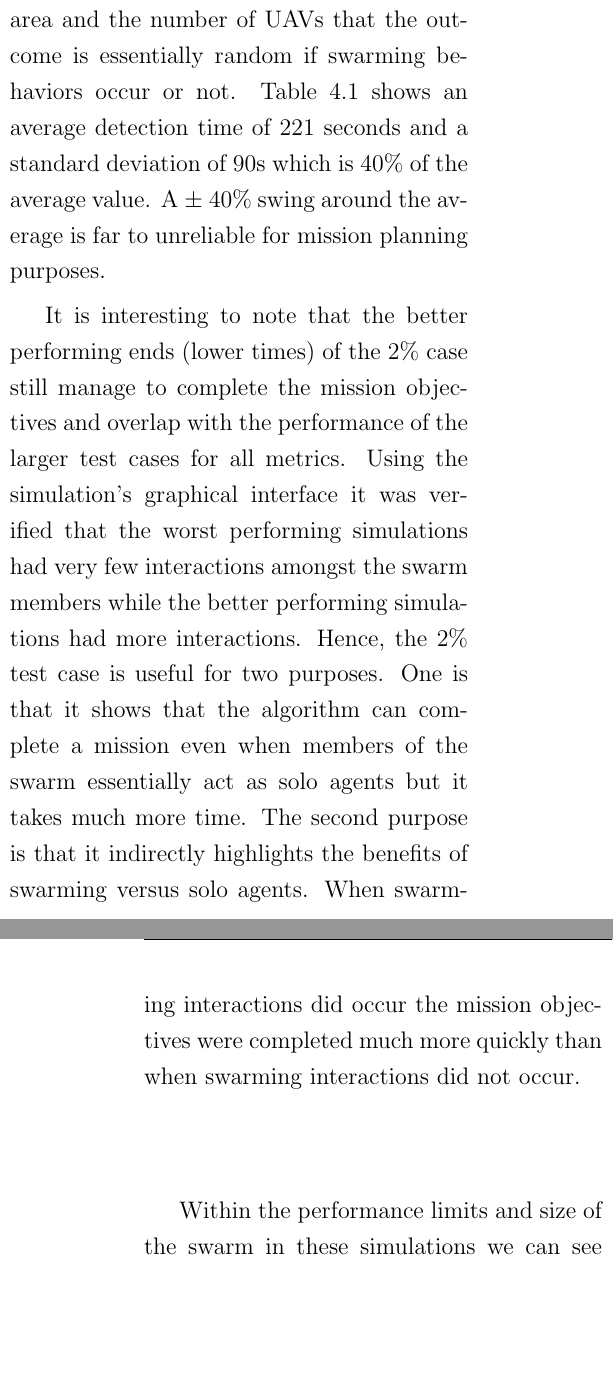
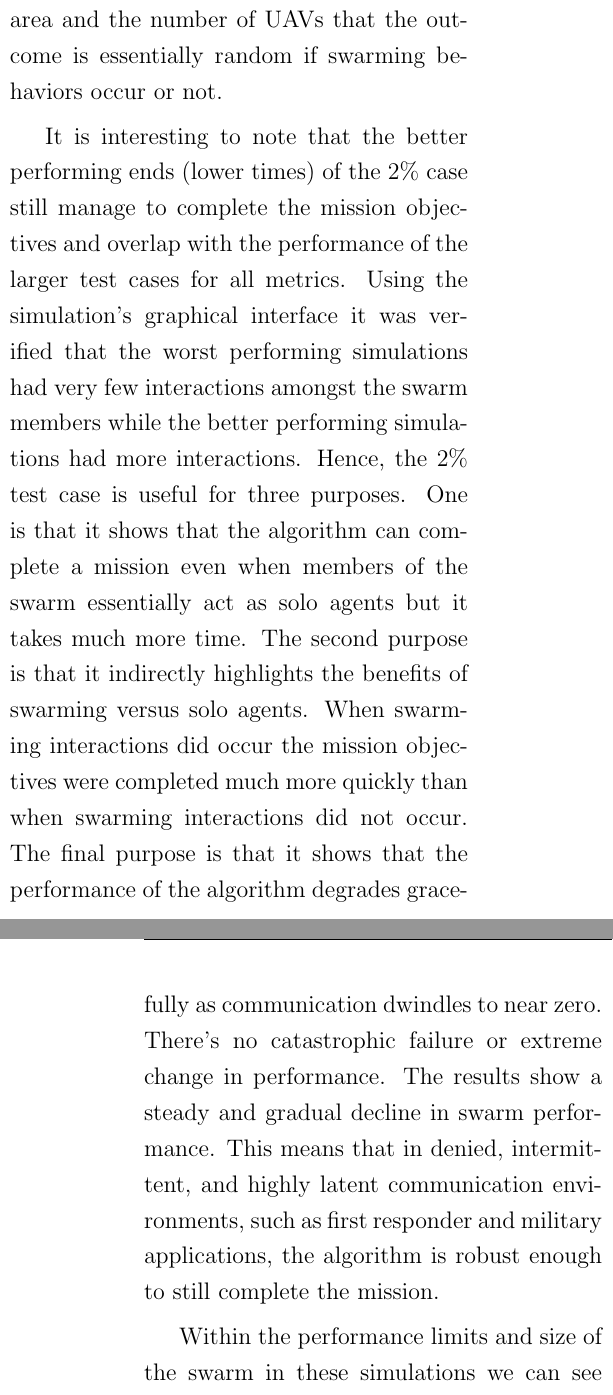
Before and after one commit to tansir1/thesis, a LaTeX thesis (dissertation/dissertation.tex, which reads dissertation/text/results.tex): two parts of the columns of pages 49 and 50 of 81, joined at a grey line, cut so that both start at the same text, the shorter picture padded with empty space. Compiled offline with pdfLaTeX.

```diff
--- a/dissertation/text/results.tex
+++ b/dissertation/text/results.tex
@@ -113,9 +113,9 @@
 
 Given the high theoretical upper limit for \textit{Percent of World Area} covered by the $20\%$ and $10\%$ test cases in Table~\ref{tab:worldCommsRngCoverage} it can be expected that those cases perform well since there is a high probability that at least one other swarm member is in communication range.  The $5\%$ test case produced a surprising performance.  At best the 5 UAVs can only cover $7.85\%$ of the world at once yet it performed as well as the larger communication cases in its \textit{Time to detect all targets} and \textit{All world known} metrics.  This means despite the communication handicap the swarm was able to efficiently scan and survey the mission world.  The $5\%$ case suffered in the \textit{Time to destroy all targets} metric but still performed relatively well.  The performance drop can be directly attributed to the communication restriction.  In this model in order for a target to be attacked two swarm members must be in communication's range of each other and at least one of them must be an attack platform.  The simulation logs show that many times the Monitoring platforms timed out and let their targets go since an available Attack platform was not in communications range or able to be within range by the time a 3rd UAV carried the attack request to the rest of the swarm.
 
-The $2\%$ communication's range test case is near useless for mission planning purposes but provides a set of worst case data points.  The communications range is so insignificantly small compared to the size of the world area and the number of UAVs that the outcome is essentially random if swarming behaviors occur or not.  Table~\ref{tab:avgResults} shows an average detection time of 221 seconds and a standard deviation of 90s which is 40\% of the average value.  A $\pm$ $40\%$ swing around the average is far to unreliable for mission planning purposes.
+The $2\%$ communication's range test case is near useless for mission planning purposes but provides a set of worst case data points.  The communications range is so insignificantly small compared to the size of the world area and the number of UAVs that the outcome is essentially random if swarming behaviors occur or not. % Table~\ref{tab:avgResults} shows an average detection time of 221 seconds and a standard deviation of 90s which is 40\% of the average value.  A $\pm$ $40\%$ swing around the average is far to unreliable for mission planning purposes.
 
-It is interesting to note that the better performing ends (lower times) of the $2\%$ case still manage to complete the mission objectives and overlap with the performance of the larger test cases for all metrics. Using the simulation's graphical interface it was verified that the worst performing simulations had very few interactions amongst the swarm members while the better performing simulations had more interactions.  Hence, the $2\%$ test case is useful for two purposes.  One is that it shows that the algorithm can complete a mission even when members of the swarm essentially act as solo agents but it takes much more time.  The second purpose is that it indirectly highlights the benefits of swarming versus solo agents.  When swarming interactions did occur the mission objectives were completed much more quickly than when swarming interactions did not occur.
+It is interesting to note that the better performing ends (lower times) of the $2\%$ case still manage to complete the mission objectives and overlap with the performance of the larger test cases for all metrics. Using the simulation's graphical interface it was verified that the worst performing simulations had very few interactions amongst the swarm members while the better performing simulations had more interactions.  Hence, the $2\%$ test case is useful for three purposes.  One is that it shows that the algorithm can complete a mission even when members of the swarm essentially act as solo agents but it takes much more time.  The second purpose is that it indirectly highlights the benefits of swarming versus solo agents.  When swarming interactions did occur the mission objectives were completed much more quickly than when swarming interactions did not occur.  The final purpose is that it shows that the performance of the algorithm degrades gracefully as communication dwindles to near zero.  There's no catastrophic failure or extreme change in performance.  The results show a steady and gradual decline in swarm performance.  This means that in denied, intermittent, and highly latent communication environments, such as first responder and military applications, the algorithm is robust enough to still complete the mission.
 
 %The $20\%$ and $10\%$ cases are not as heavily pressured as the shorter range cases to react to targets immediately.  These longer range cases can afford to wait for the most appropriate UAV to become available for the monitor and strike tasks so their average time to Destroy is roughly double that of their time to Detect everything.  The UAVs do not have to focus as much time on search and exploration tasking to maintain world certainty and keep Shannon entropy to a minimum.
 
```
Also changed, not shown: dissertation/text/abstract.tex (+2 -3 lines).
